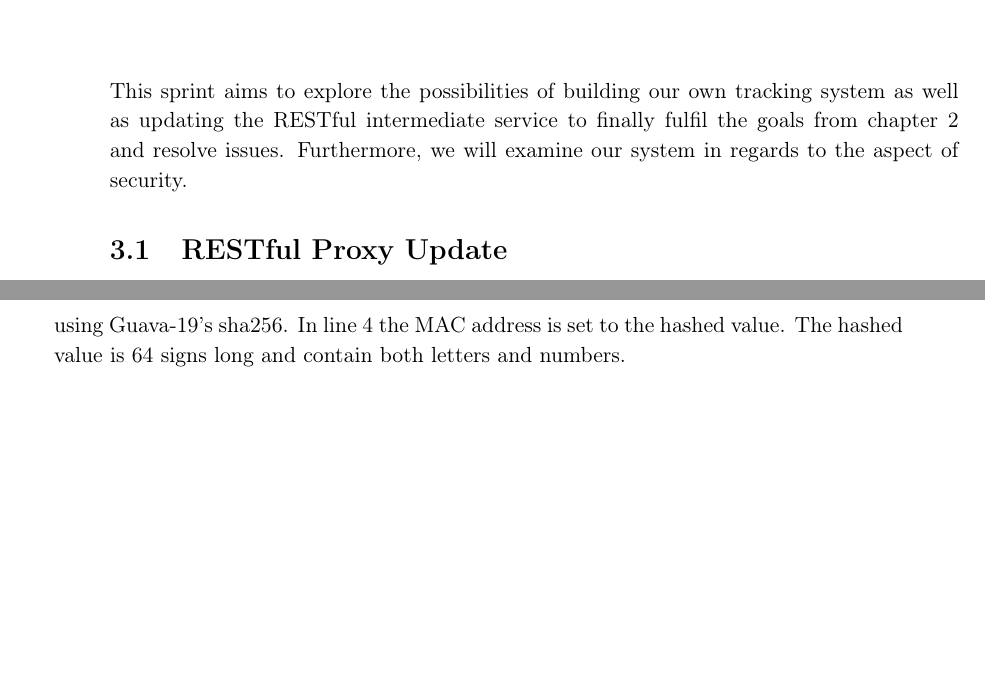
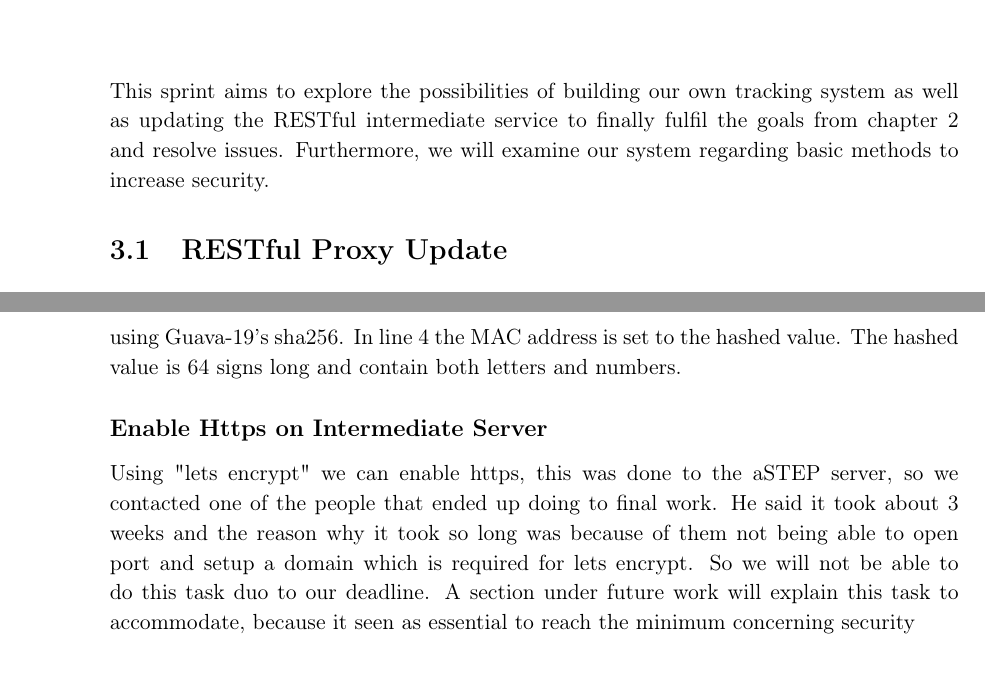
Before and after one commit to JacobNielsenn/sw608f16, a LaTeX thesis (rapport.tex, which reads 3sprint/chapter_doc.tex, 4sprint/pers_server.tex): two parts of pages 27 and 36 of 54 before the commit and two parts of pages 27 and 37 of 56 after it, joined at a grey line, cut so that both start at the same text, the shorter picture padded with empty space. Compiled offline with pdfLaTeX.

Commit message:
setfrsetrh

```diff
--- a/3sprint/chapter_doc.tex
+++ b/3sprint/chapter_doc.tex
@@ -1,5 +1,5 @@
 \chapter{Sprint 3}\label{cha:sprint3}
-This sprint aims to explore the possibilities of building our own tracking system as well as updating the RESTful intermediate service to finally fulfil the goals from \cref{cha:sprint2} and resolve issues. Furthermore, we will examine our system in regards to the aspect of security.
+This sprint aims to explore the possibilities of building our own tracking system as well as updating the RESTful intermediate service to finally fulfil the goals from \cref{cha:sprint2} and resolve issues. Furthermore, we will examine our system regarding basic methods to increase security.
 
 \input{3sprint/update_rest}
 \input{3sprint/trackingsystem}
--- a/4sprint/pers_server.tex
+++ b/4sprint/pers_server.tex
@@ -16,4 +7,3 @@ item.setMacAddress(hash);
-The applied function can be seen in \cref{lst:ourhash} where in line 1 the MAC address is concatenated with the randomly generated salt-value. In line two the new string is hashed using Guava-19's sha256. In line 4 the MAC address is set to the hashed value. The hashed value is 64 signs long and contain both letters and numbers.
 
 
 
```
Also changed, not shown: 4sprint/security.tex (added, +17 -0 lines), 4sprint/pers_server.tex (9 more changed lines).
